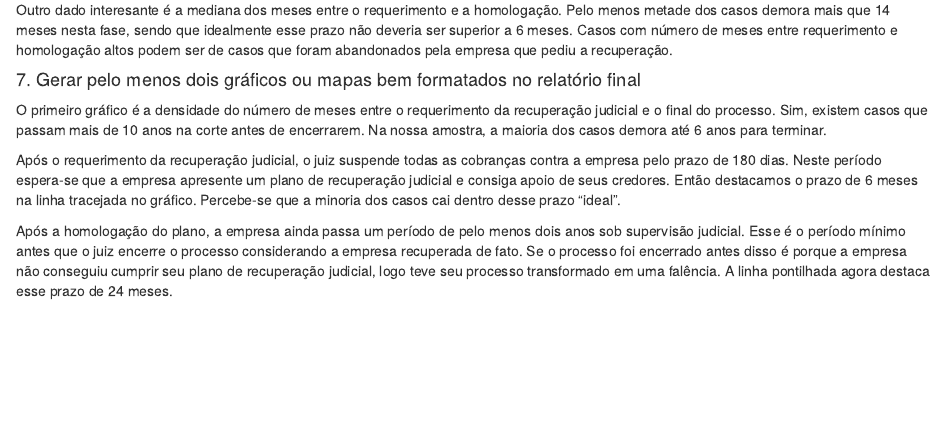
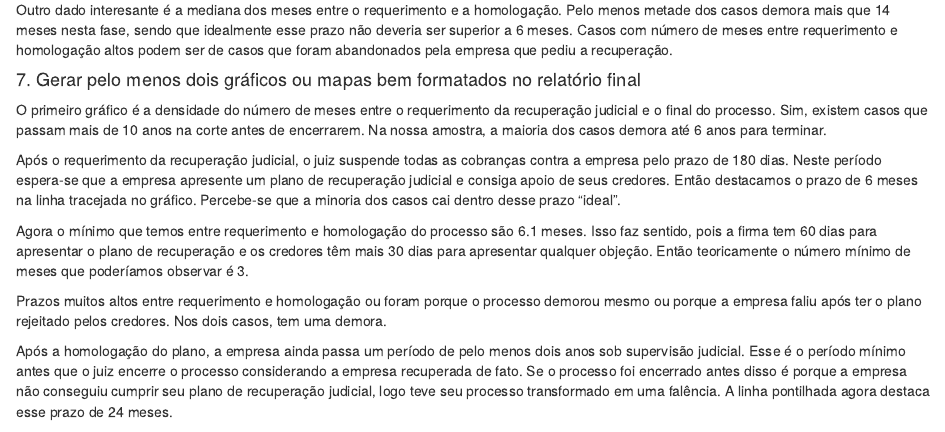
Before and after one commit to jmatheusgpa/Movimentos_PRJ, an R Markdown document (MovimentosPRJ.Rmd): the page in a window 1100 px wide, from 2790 px down. Rendered offline with R 4.5, knitr and Pandoc, with nearby package versions; the code chunks are not run, so their results and figures are left out; common packages that the code uses without loading them are loaded.

Commit message:
corrigi as datas de homologação. Antes o filtro de "concedida a RJ" tratava de deferimentos, ao invés de homologações

````diff
--- a/MovimentosPRJ.Rmd
+++ b/MovimentosPRJ.Rmd
@@ -1625,6 +1625,12 @@ datas_rj %>%
 
 ```
 
+
+Agora o mínimo que temos entre requerimento e homologação do processo são 6.1 meses. Isso faz sentido, pois a firma tem 60 dias para apresentar o plano de recuperação e os credores têm mais 30 dias para apresentar qualquer objeção. Então teoricamente o número mínimo de meses que poderíamos observar é 3.
+
+Prazos muitos altos entre requerimento e homologação ou foram porque o processo demorou mesmo ou porque a empresa faliu após ter o plano rejeitado pelos credores. Nos dois casos, tem uma demora.
+
+
 Após a homologação do plano, a empresa ainda passa um período de pelo menos dois anos sob supervisão judicial. Esse é o período mínimo antes que o juiz encerre o processo considerando a empresa recuperada de fato. Se o processo foi encerrado antes disso é porque a empresa não conseguiu cumprir seu plano de recuperação judicial, logo teve seu processo transformado em uma falência. A linha pontilhada agora destaca esse prazo de 24 meses.
 
 
````
